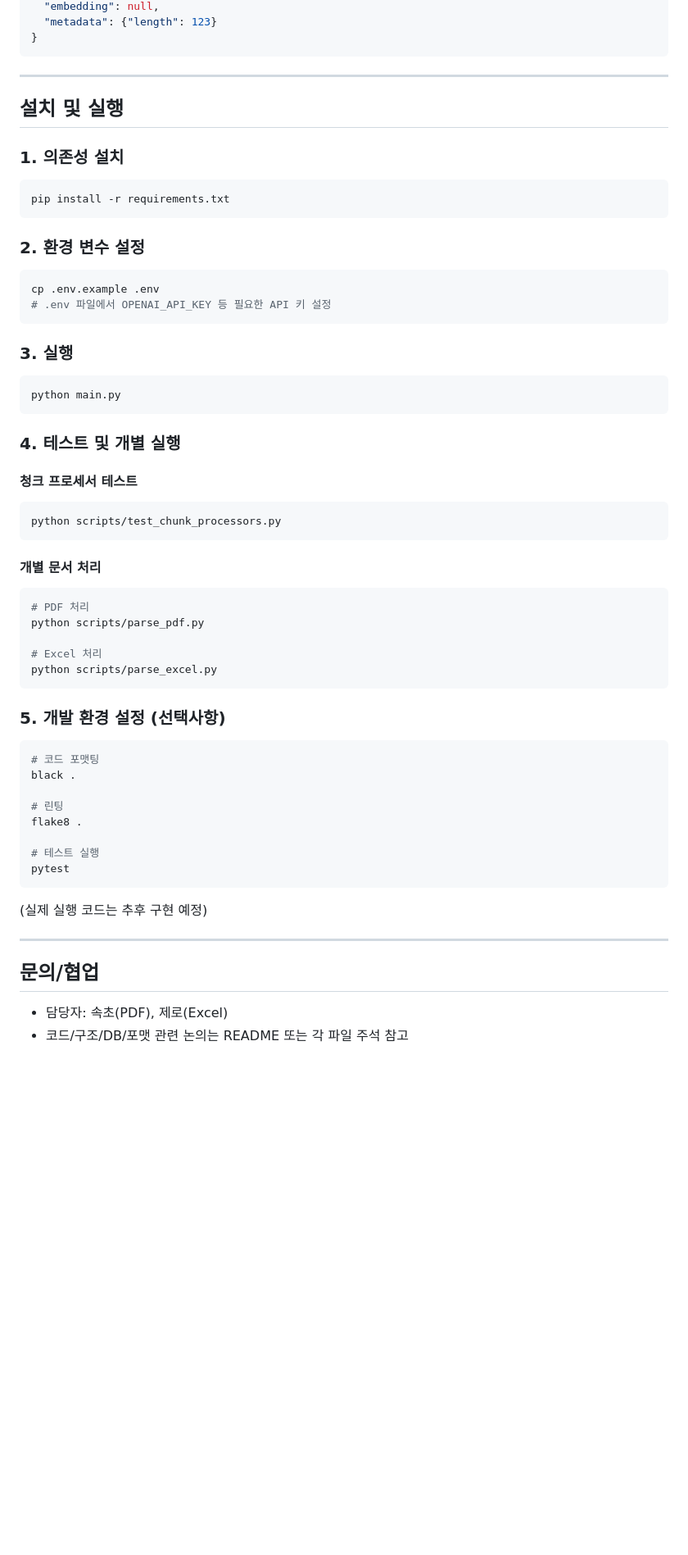
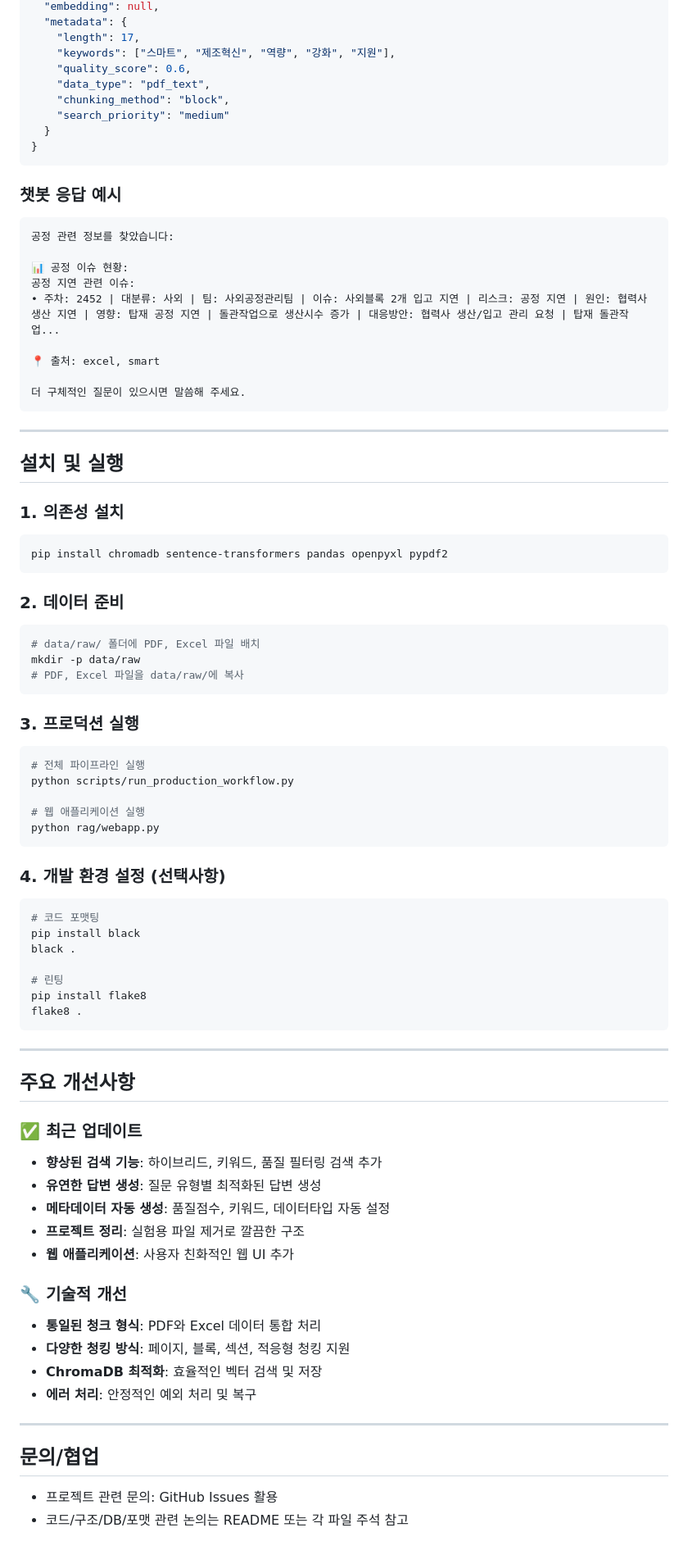
Before and after one commit to sokcho-kim/cg_askDocs, a Markdown page: README.md, the part around one of its changes. Shown at 82% size. Drawn GitHub-style; blank space fills up the shorter version.

````diff
--- a/README.md
+++ b/README.md
@@ -116,6 +180,26 @@ project_root/
   "embedding": null,
-  "metadata": {"length": 123}
+  "metadata": {
+    "length": 17,
+    "keywords": ["스마트", "제조혁신", "역량", "강화", "지원"],
+    "quality_score": 0.6,
+    "data_type": "pdf_text",
+    "chunking_method": "block",
+    "search_priority": "medium"
+  }
 }
+```
+
+### 챗봇 응답 예시
+```
+공정 관련 정보를 찾았습니다:
+
+📊 공정 이슈 현황:
+공정 지연 관련 이슈:
+• 주차: 2452 | 대분류: 사외 | 팀: 사외공정관리팀 | 이슈: 사외블록 2개 입고 지연 | 리스크: 공정 지연 | 원인: 협력사 생산 지연 | 영향: 탑재 공정 지연 | 돌관작업으로 생산시수 증가 | 대응방안: 협력사 생산/입고 관리 요청 | 탑재 돌관작업...
+
+📍 출처: excel, smart
+
+더 구체적인 질문이 있으시면 말씀해 주세요.
 ```
 
 ---
@@ -124,52 +208,55 @@ project_root/
 
 ### 1. 의존성 설치
 ```bash
-pip install -r requirements.txt
+pip install chromadb sentence-transformers pandas openpyxl pypdf2
 ```
 
-### 2. 환경 변수 설정
+### 2. 데이터 준비
 ```bash
-cp .env.example .env
-# .env 파일에서 OPENAI_API_KEY 등 필요한 API 키 설정
+# data/raw/ 폴더에 PDF, Excel 파일 배치
+mkdir -p data/raw
+# PDF, Excel 파일을 data/raw/에 복사
 ```
 
-### 3. 실행
+### 3. 프로덕션 실행
 ```bash
-python main.py
+# 전체 파이프라인 실행
+python scripts/run_production_workflow.py
+
+# 웹 애플리케이션 실행
+python rag/webapp.py
 ```
 
-### 4. 테스트 및 개별 실행
-
-#### 청크 프로세서 테스트
-```bash
-python scripts/test_chunk_processors.py
-```
-
-#### 개별 문서 처리
-```bash
-# PDF 처리
-python scripts/parse_pdf.py
-
-# Excel 처리
-python scripts/parse_excel.py
-```
-
-### 5. 개발 환경 설정 (선택사항)
+### 4. 개발 환경 설정 (선택사항)
 ```bash
 # 코드 포맷팅
+pip install black
 black .
 
 # 린팅
+pip install flake8
 flake8 .
-
-# 테스트 실행
-pytest
 ```
 
-(실제 실행 코드는 추후 구현 예정)
+---
+
+## 주요 개선사항
+
+### ✅ 최근 업데이트
+- **향상된 검색 기능**: 하이브리드, 키워드, 품질 필터링 검색 추가
+- **유연한 답변 생성**: 질문 유형별 최적화된 답변 생성
+- **메타데이터 자동 생성**: 품질점수, 키워드, 데이터타입 자동 설정
+- **프로젝트 정리**: 실험용 파일 제거로 깔끔한 구조
+- **웹 애플리케이션**: 사용자 친화적인 웹 UI 추가
+
+### 🔧 기술적 개선
+- **통일된 청크 형식**: PDF와 Excel 데이터 통합 처리
+- **다양한 청킹 방식**: 페이지, 블록, 섹션, 적응형 청킹 지원
+- **ChromaDB 최적화**: 효율적인 벡터 검색 및 저장
+- **에러 처리**: 안정적인 예외 처리 및 복구
 
 ---
 
 ## 문의/협업
-- 담당자: 속초(PDF), 제로(Excel)
+- 프로젝트 관련 문의: GitHub Issues 활용
 - 코드/구조/DB/포맷 관련 논의는 README 또는 각 파일 주석 참고
````
Also changed, not shown: other parts of README.md (+107 -43 lines).
